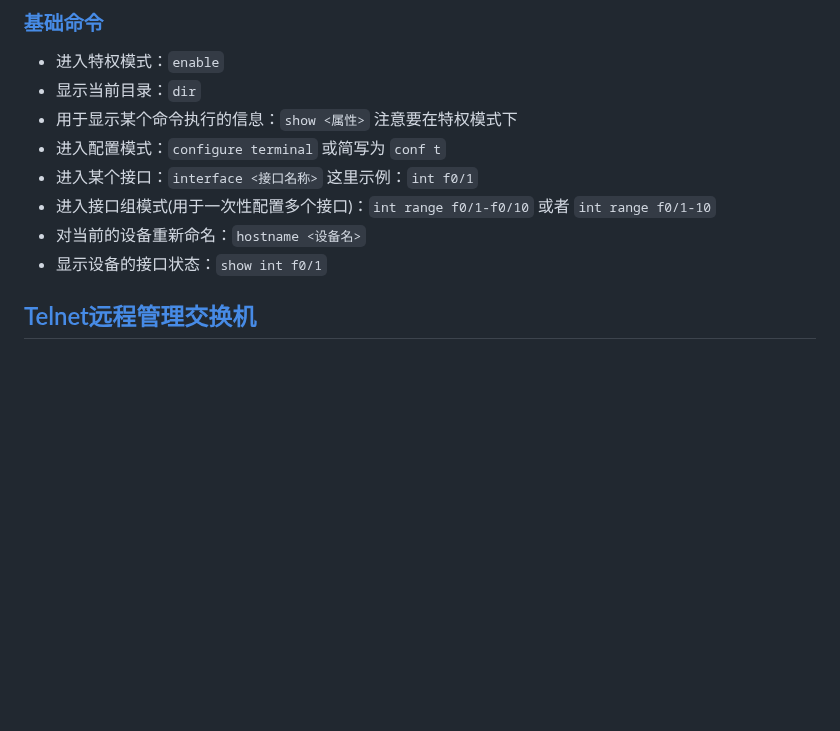
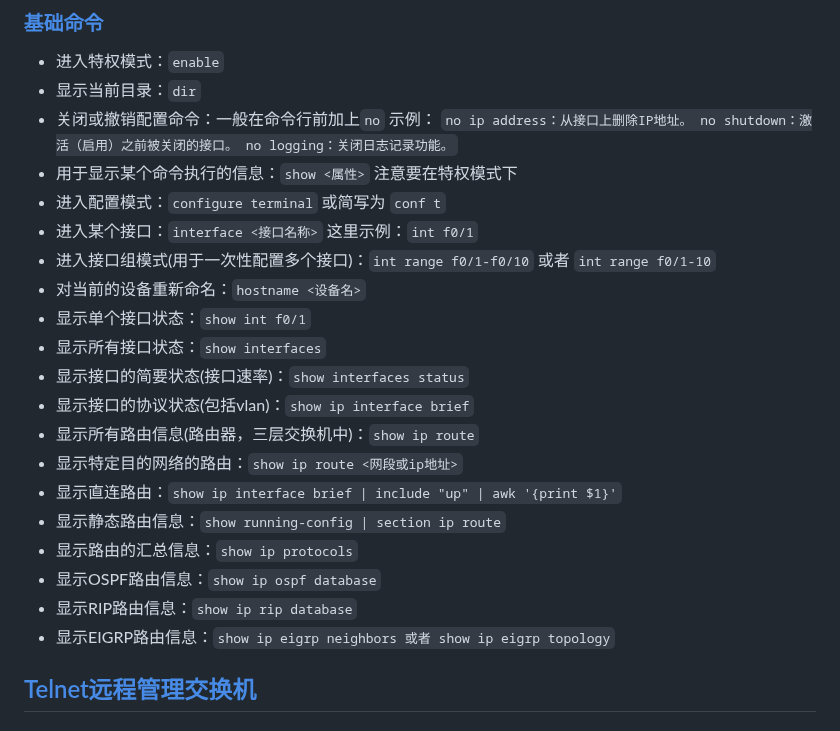
Before and after one commit to stu2116Edward/Public-study-notes, a Markdown page: Cisco笔记/Cisco配置命令.md, the part around the change. Rendered like a GitHub page; blank space fills up the shorter version.

```diff
--- a/Cisco笔记/Cisco配置命令.md
+++ b/Cisco笔记/Cisco配置命令.md
@@ -53,12 +53,29 @@
 ### [基础命令](#Basic_Commands)
 - 进入特权模式：`enable`
 - 显示当前目录：`dir`
+- 关闭或撤销配置命令：一般在命令行前加上`no`
+示例：
+`no ip address：从接口上删除IP地址。
+no shutdown：激活（启用）之前被关闭的接口。
+no logging：关闭日志记录功能。`
 - 用于显示某个命令执行的信息：`show <属性>` 注意要在特权模式下
 - 进入配置模式：`configure terminal` 或简写为 `conf t`
 - 进入某个接口：`interface <接口名称>` 这里示例：`int f0/1`
 - 进入接口组模式(用于一次性配置多个接口)：`int range f0/1-f0/10` 或者 `int range f0/1-10`
 - 对当前的设备重新命名：`hostname <设备名>`
-- 显示设备的接口状态：`show int f0/1`
+- 显示单个接口状态：`show int f0/1`
+- 显示所有接口状态：`show interfaces`
+- 显示接口的简要状态(接口速率)：`show interfaces status`
+- 显示接口的协议状态(包括vlan)：`show ip interface brief`
+- 显示所有路由信息(路由器，三层交换机中)：`show ip route`
+- 显示特定目的网络的路由：`show ip route <网段或ip地址>`
+- 显示直连路由：`show ip interface brief | include "up" | awk '{print $1}'`
+- 显示静态路由信息：`show running-config | section ip route`
+- 显示路由的汇总信息：`show ip protocols`
+- 显示OSPF路由信息：`show ip ospf database`
+- 显示RIP路由信息：`show ip rip database`
+- 显示EIGRP路由信息：`show ip eigrp neighbors 或者 show ip eigrp topology`
+
 
 ## [Telnet远程管理交换机](#Telnet_Remote_Management)
 
```
